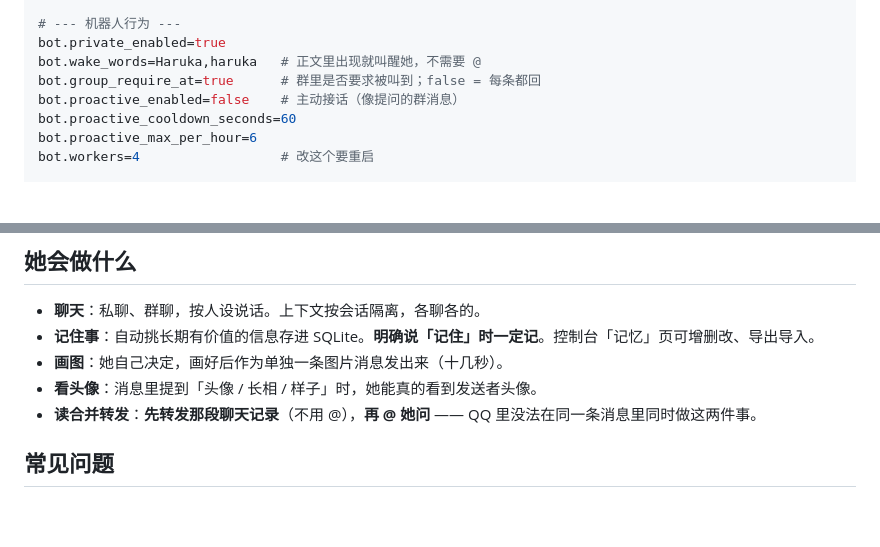
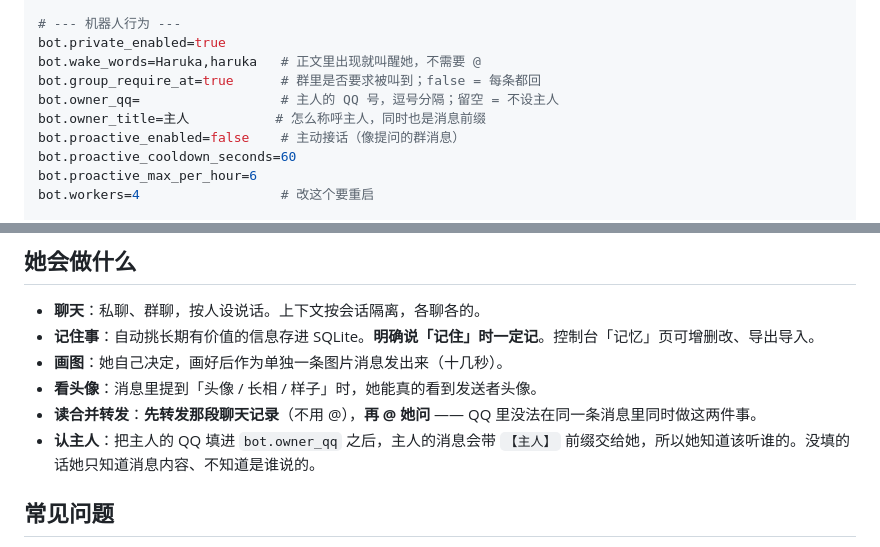
Before and after one commit to violeteverisland/Haruka, a Markdown page: README.md, 2 parts joined by grey strips. Rendered like a GitHub page; blank space fills up the shorter version.

Commit message:
README 补上主人相关配置
上一版漏了：owner_qq / owner_title 进了代码却没进文档。
在配置速查里加上这两项，并在「她会做什么」里补一条说明 ——
填了主人的 QQ 她才知道该听谁的，没填的话她只知道内容、不知道是谁说的。

```diff
--- a/README.md
+++ b/README.md
@@ -138,6 +138,8 @@ llm.max_tokens=2048            # Gemini 的思考 token 也算在里面，给太
 bot.private_enabled=true
 bot.wake_words=Haruka,haruka   # 正文里出现就叫醒她，不需要 @
 bot.group_require_at=true      # 群里是否要求被叫到；false = 每条都回
+bot.owner_qq=                  # 主人的 QQ 号，逗号分隔；留空 = 不设主人
+bot.owner_title=主人           # 怎么称呼主人，同时也是消息前缀
 bot.proactive_enabled=false    # 主动接话（像提问的群消息）
 bot.proactive_cooldown_seconds=60
 bot.proactive_max_per_hour=6
@@ -176,6 +178,7 @@ avatar.look_keywords=头像,长相,样子,照片,自拍
 - **画图**：她自己决定，画好后作为单独一条图片消息发出来（十几秒）。
 - **看头像**：消息里提到「头像 / 长相 / 样子」时，她能真的看到发送者头像。
 - **读合并转发**：**先转发那段聊天记录**（不用 @），**再 @ 她问** —— QQ 里没法在同一条消息里同时做这两件事。
+- **认主人**：把主人的 QQ 填进 `bot.owner_qq` 之后，主人的消息会带 `【主人】` 前缀交给她，所以她知道该听谁的。没填的话她只知道消息内容、不知道是谁说的。
 
 ## 常见问题
 
```
